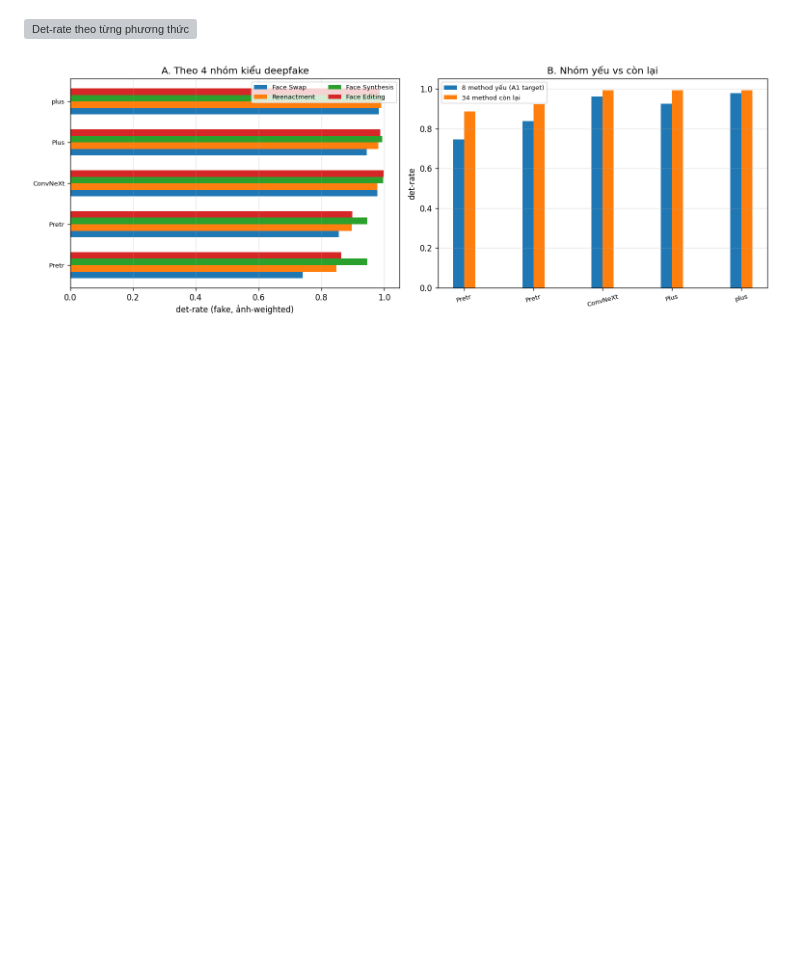
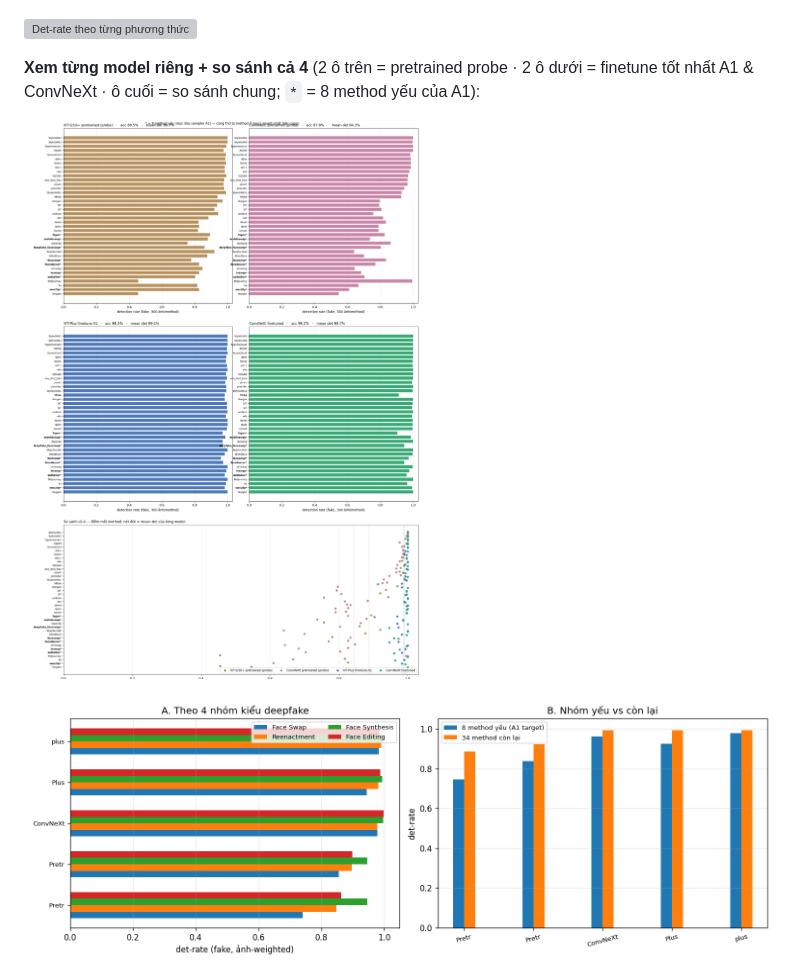
Before and after one commit to QuangManhAI/deepfake-ViT, a Markdown page: agents/session2_finetune_data_eda.md, the part around the change. GitHub-like rendering; pictures changed too: agents/figures/session2/fig13_permodel_detrate.png (added); blank space fills up the shorter version; grey boxes are pictures that could not be loaded.

```diff
--- a/agents/session2_finetune_data_eda.md
+++ b/agents/session2_finetune_data_eda.md
@@ -247,6 +247,11 @@ Tham số gần nhau (ViT-S/16+ 28,7M / ConvNeXt 27,8M) → so sánh công bằn
 
 ![Det-rate theo từng phương thức](figures/session2/fig10_pretr_permethod.png)
 
+**Xem từng model riêng + so sánh cả 4** (2 ô trên = pretrained probe · 2 ô dưới =
+finetune tốt nhất A1 & ConvNeXt · ô cuối = so sánh chung; `*` = 8 method yếu của A1):
+
+![Det-rate per-method từng model + so sánh cả 4](figures/session2/fig13_permodel_detrate.png)
+
 ![Theo 4 nhóm deepfake & nhóm yếu](figures/session2/fig11_pretr_family.png)
 
 ![Real theo nguồn](figures/session2/fig12_pretr_realsource.png)
```
Also changed, not shown: 1 other file.
